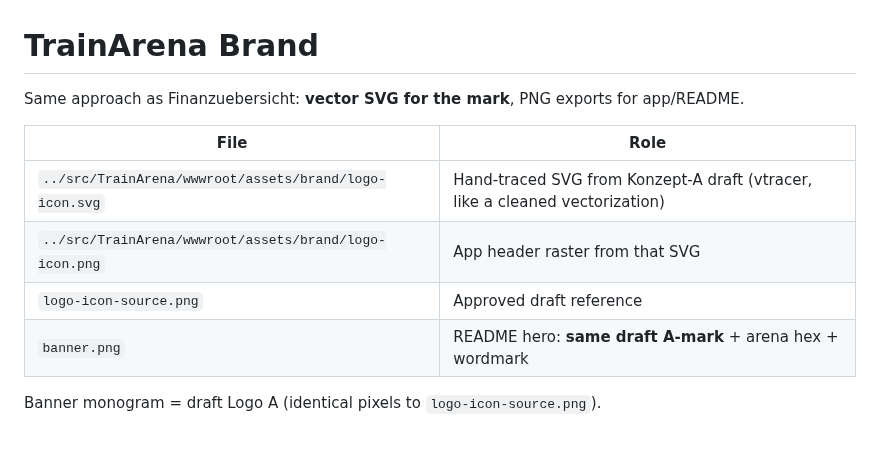
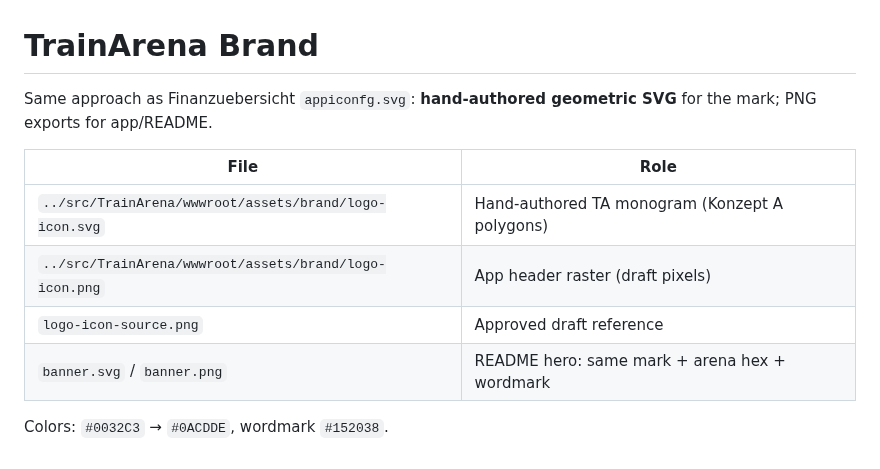
Before and after one commit to tom4711/trainarena, a Markdown page: docs/brand/README.md, the part around the change. Drawn GitHub-style.

Commit message:
fix(brand): hand-author TA mark like Finanzuebersicht appiconfg
Replace vtracer SVG with clean polygons/gradients traced from the
Konzept-A draft; PNG exports use the exact draft pixels. Banner keeps
the same mark inside the arena hex with wordmark and tagline.

Co-authored-by: Thomas Menzl <tom4711@users.noreply.github.com>

```diff
--- a/docs/brand/README.md
+++ b/docs/brand/README.md
@@ -1,12 +1,12 @@
 # TrainArena Brand
 
-Same approach as Finanzuebersicht: **vector SVG for the mark**, PNG exports for app/README.
+Same approach as Finanzuebersicht `appiconfg.svg`: **hand-authored geometric SVG** for the mark; PNG exports for app/README.
 
 | File | Role |
 |------|------|
-| `../src/TrainArena/wwwroot/assets/brand/logo-icon.svg` | Hand-traced SVG from Konzept-A draft (vtracer, like a cleaned vectorization) |
-| `../src/TrainArena/wwwroot/assets/brand/logo-icon.png` | App header raster from that SVG |
+| `../src/TrainArena/wwwroot/assets/brand/logo-icon.svg` | Hand-authored TA monogram (Konzept A polygons) |
+| `../src/TrainArena/wwwroot/assets/brand/logo-icon.png` | App header raster (draft pixels) |
 | `logo-icon-source.png` | Approved draft reference |
-| `banner.png` | README hero: **same draft A-mark** + arena hex + wordmark |
+| `banner.svg` / `banner.png` | README hero: same mark + arena hex + wordmark |
 
-Banner monogram = draft Logo A (identical pixels to `logo-icon-source.png`).
+Colors: `#0032C3` → `#0ACDDE`, wordmark `#152038`.
```
Also changed, not shown: docs/brand/banner.png, 4 other files.
